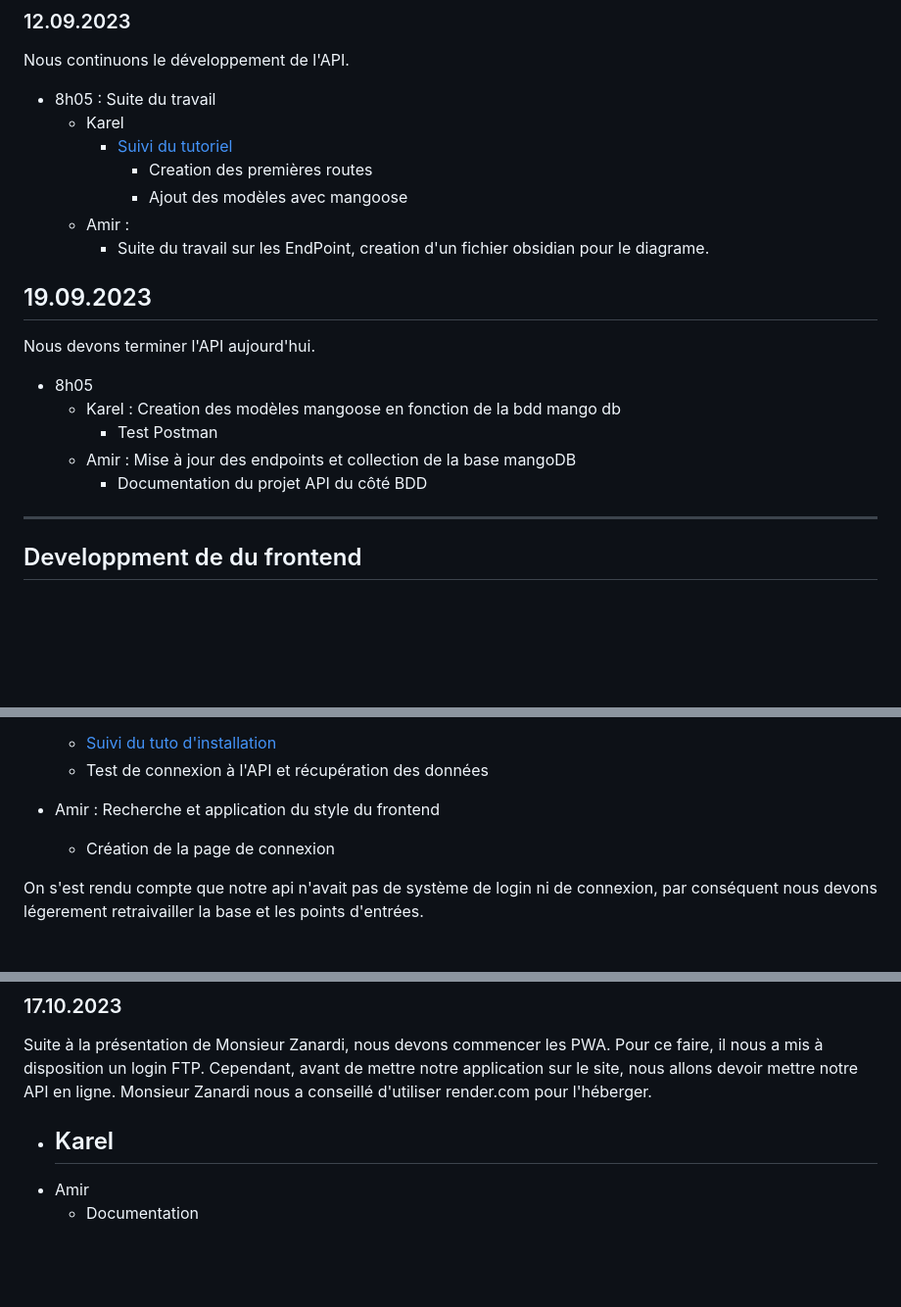
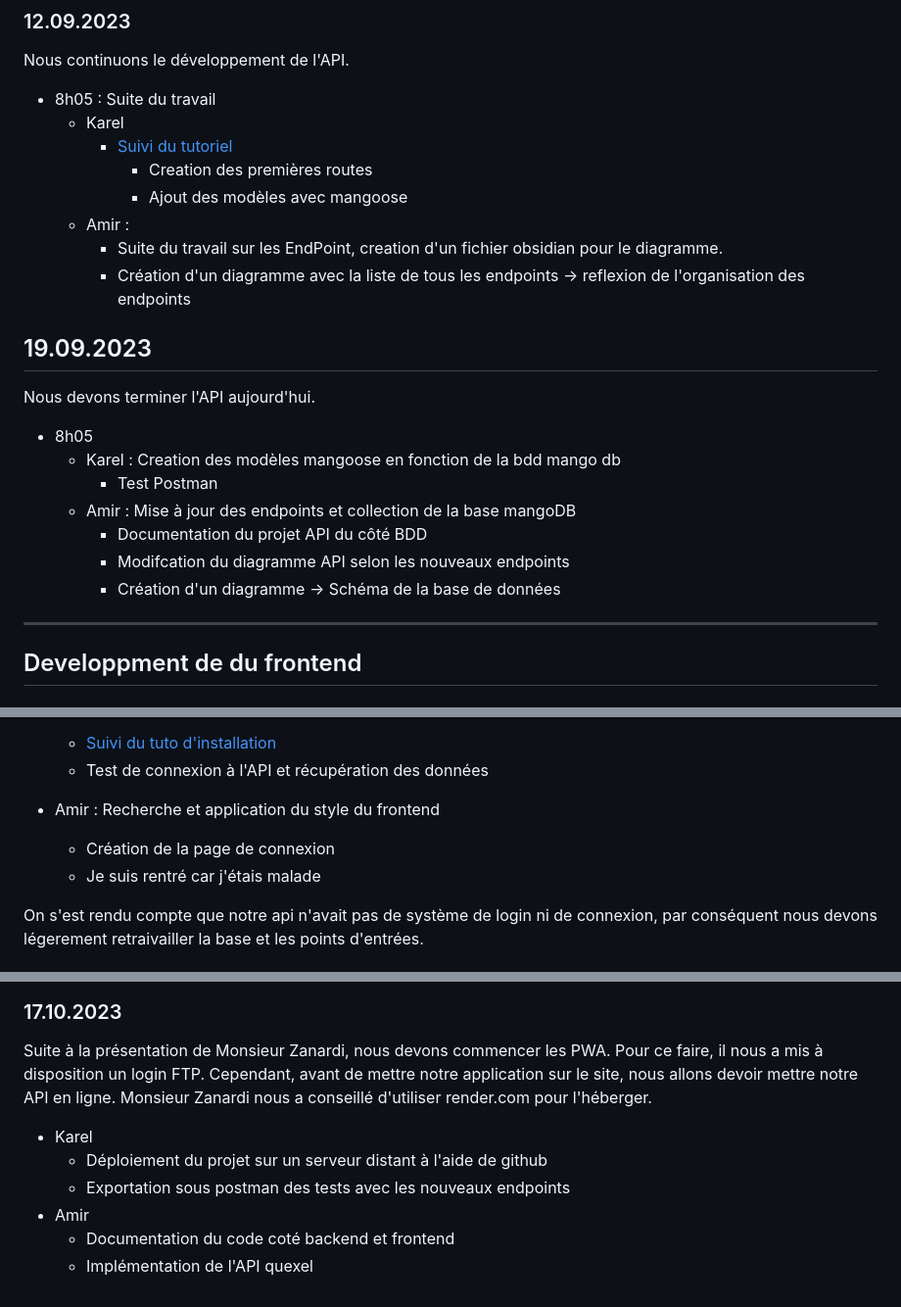
Before and after one commit to KarelSvbd/PWA_Karamir, a Markdown page: jdb.md, 3 parts joined by grey strips. Shown: that part at 98% size. Drawn GitHub-style; blank space fills up the shorter version.

```diff
--- a/jdb.md
+++ b/jdb.md
@@ -30,7 +30,8 @@ Nous continuons le développement de l'API.
             - Creation des premières routes
             - Ajout des modèles avec mangoose
     - Amir :
-        - Suite du travail sur les EndPoint, creation d'un fichier obsidian pour le diagrame.
+        - Suite du travail sur les EndPoint, creation d'un fichier obsidian pour le diagramme.
+        - Création d'un diagramme avec la liste de tous les endpoints -> reflexion de l'organisation des endpoints
 
 ## 19.09.2023
 Nous devons terminer l'API aujourd'hui.
@@ -40,6 +41,8 @@ Nous devons terminer l'API aujourd'hui.
         - Test Postman
     - Amir : Mise à jour des endpoints et collection de la base mangoDB
         - Documentation du projet API du côté BDD
+        - Modifcation du diagramme API selon les nouveaux endpoints
+        - Création d'un diagramme -> Schéma de la base de données
 
 ----
 ## Developpment de du frontend
@@ -54,6 +57,7 @@ Nous devons terminer l'API aujourd'hui.
 
 - Amir : Recherche et application du style du frontend
     - Création de la page de connexion
+    - Je suis rentré car j'étais malade
 
 On s'est rendu compte que notre api n'avait pas de système de login ni de connexion, par conséquent nous devons légerement retraivailler la base et les points d'entrées.
 
@@ -89,6 +93,8 @@ Nous pensons avoir terminé la partie frontend de l'application.
 Suite à la présentation de Monsieur Zanardi, nous devons commencer les PWA. Pour ce faire, il nous a mis à disposition un login FTP. Cependant, avant de mettre notre application sur le site, nous allons devoir mettre notre API en ligne. Monsieur Zanardi nous a conseillé d'utiliser render.com pour l'héberger.
 
 - Karel
-    -
+    - Déploiement du projet sur un serveur distant à l'aide de github
+    - Exportation sous postman des tests avec les nouveaux endpoints
 - Amir
-    - Documentation
+    - Documentation du code coté backend et frontend
+    - Implémentation de l'API quexel
```
